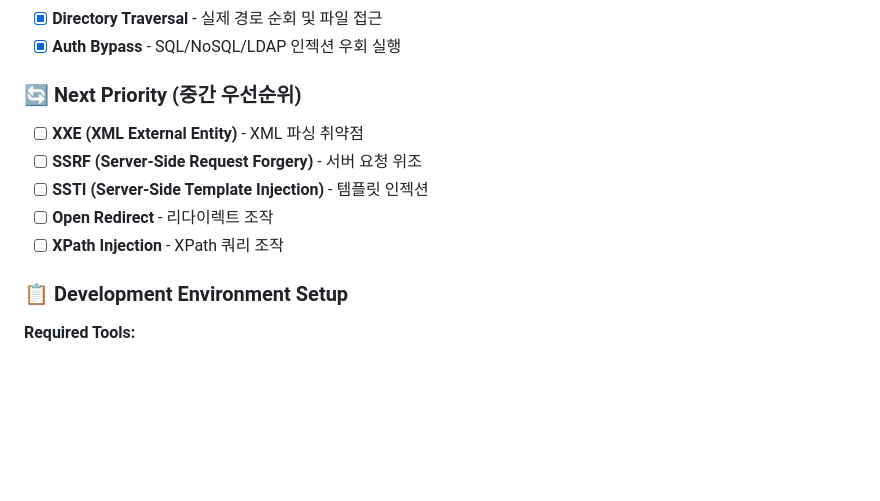
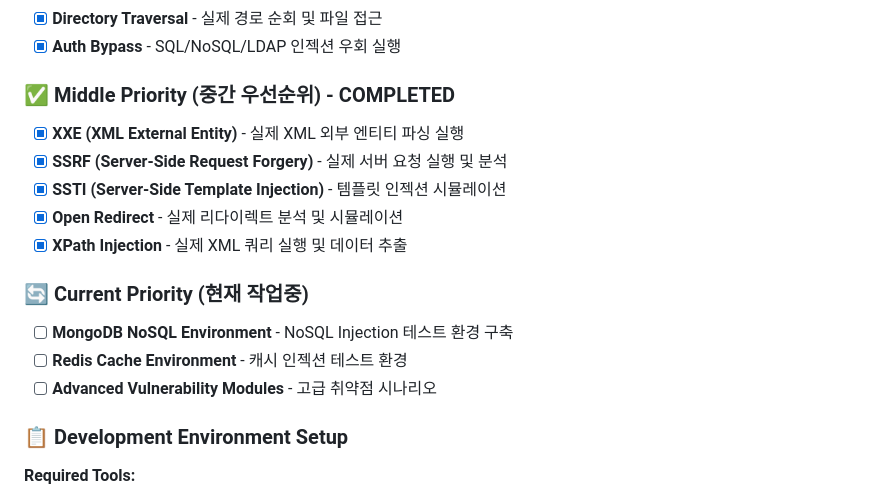
Before and after one commit to Mkway/S_WEB_Project, a Markdown page: CLAUDE.md, the part around the change. Rendered like a GitHub page; blank space fills up the shorter version.

```diff
--- a/CLAUDE.md
+++ b/CLAUDE.md
@@ -145,12 +145,17 @@ git commit -m "update files"
 - [x] **Directory Traversal** - 실제 경로 순회 및 파일 접근
 - [x] **Auth Bypass** - SQL/NoSQL/LDAP 인젝션 우회 실행
 
-### 🔄 Next Priority (중간 우선순위)
-- [ ] **XXE (XML External Entity)** - XML 파싱 취약점
-- [ ] **SSRF (Server-Side Request Forgery)** - 서버 요청 위조
-- [ ] **SSTI (Server-Side Template Injection)** - 템플릿 인젝션
-- [ ] **Open Redirect** - 리다이렉트 조작
-- [ ] **XPath Injection** - XPath 쿼리 조작
+### ✅ Middle Priority (중간 우선순위) - COMPLETED
+- [x] **XXE (XML External Entity)** - 실제 XML 외부 엔티티 파싱 실행
+- [x] **SSRF (Server-Side Request Forgery)** - 실제 서버 요청 실행 및 분석
+- [x] **SSTI (Server-Side Template Injection)** - 템플릿 인젝션 시뮬레이션
+- [x] **Open Redirect** - 실제 리다이렉트 분석 및 시뮬레이션
+- [x] **XPath Injection** - 실제 XML 쿼리 실행 및 데이터 추출
+
+### 🔄 Current Priority (현재 작업중)
+- [ ] **MongoDB NoSQL Environment** - NoSQL Injection 테스트 환경 구축
+- [ ] **Redis Cache Environment** - 캐시 인젝션 테스트 환경
+- [ ] **Advanced Vulnerability Modules** - 고급 취약점 시나리오
 
 ### 📋 Development Environment Setup
 
```
Also changed, not shown: dev-progress/completed/middle-priority-vulnerabilities.md (added, +93 -0 lines), dev-progress/in-progress/mongodb-nosql-environment.md (added, +80 -0 lines).
